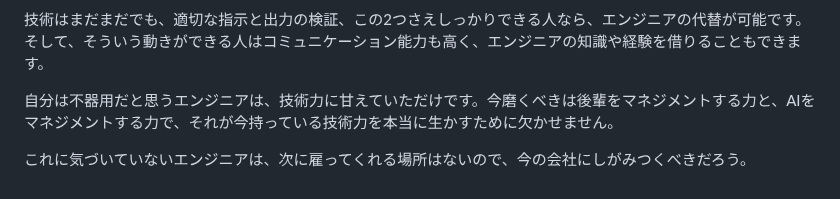
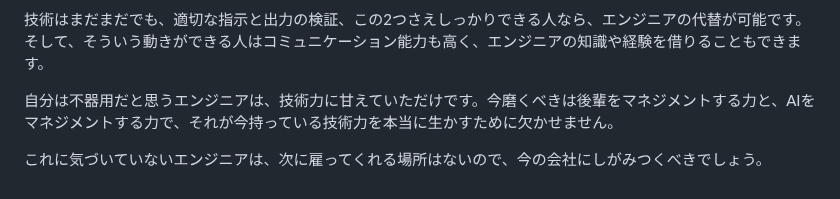
Before and after one commit to tomohiro-owada/tomohiro-owada.github.io, a Markdown page: src/posts/ai-is-a-mirror.md, the part around the change. GitHub-like rendering.

Commit message:
Soften closing line to でしょう

```diff
--- a/src/posts/ai-is-a-mirror.md
+++ b/src/posts/ai-is-a-mirror.md
@@ -47,4 +47,4 @@ AIに求めるものをきちんと出させるには、こちらに次の力が
 
 自分は不器用だと思うエンジニアは、技術力に甘えていただけです。今磨くべきは後輩をマネジメントする力と、AIをマネジメントする力で、それが今持っている技術力を本当に生かすために欠かせません。
 
-これに気づいていないエンジニアは、次に雇ってくれる場所はないので、今の会社にしがみつくべきだろう。
+これに気づいていないエンジニアは、次に雇ってくれる場所はないので、今の会社にしがみつくべきでしょう。
```
